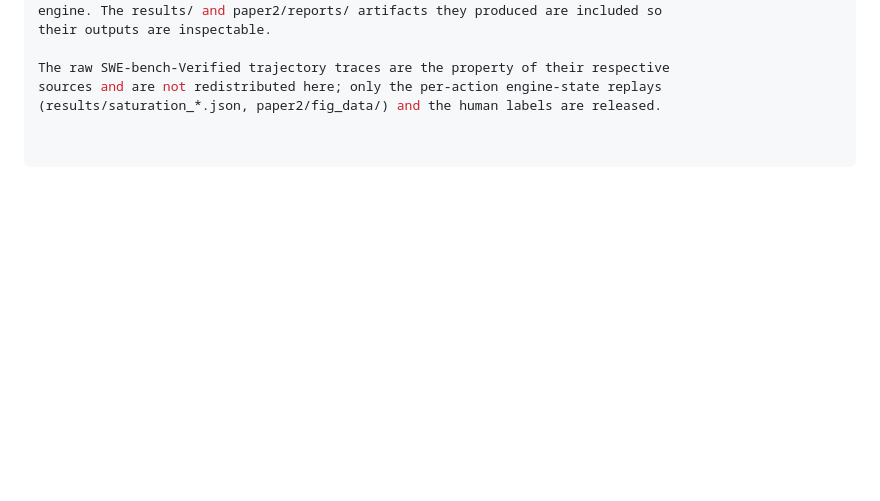
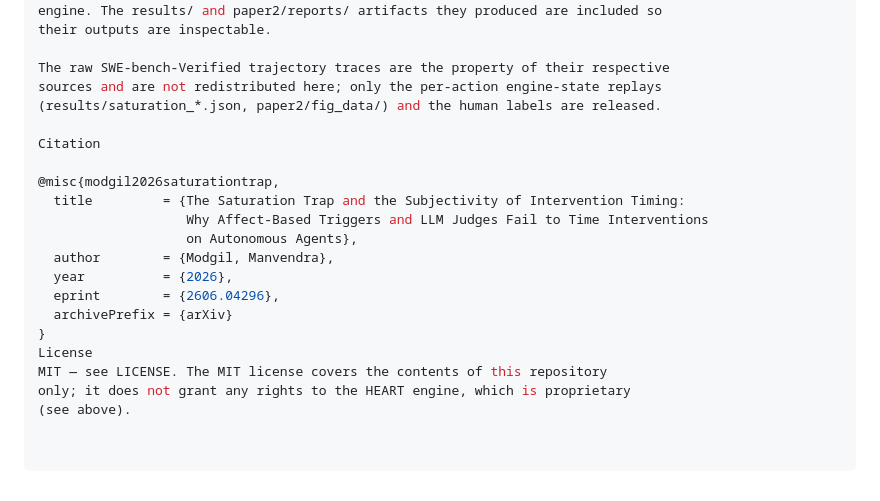
Before and after one commit to 2025eb1100268-tech/intervention-timing-saturation-trap, a Markdown page: README.md, the part around the change. GitHub-like rendering; blank space fills up the shorter version.

```diff
--- a/README.md
+++ b/README.md
@@ -137,3 +137,19 @@ their outputs are inspectable.
 The raw SWE-bench-Verified trajectory traces are the property of their respective
 sources and are not redistributed here; only the per-action engine-state replays
 (results/saturation_*.json, paper2/fig_data/) and the human labels are released.
+
+Citation
+
+@misc{modgil2026saturationtrap,
+  title         = {The Saturation Trap and the Subjectivity of Intervention Timing:
+                   Why Affect-Based Triggers and LLM Judges Fail to Time Interventions
+                   on Autonomous Agents},
+  author        = {Modgil, Manvendra},
+  year          = {2026},
+  eprint        = {2606.04296},
+  archivePrefix = {arXiv}
+}
+License
+MIT — see LICENSE. The MIT license covers the contents of this repository
+only; it does not grant any rights to the HEART engine, which is proprietary
+(see above).
```
